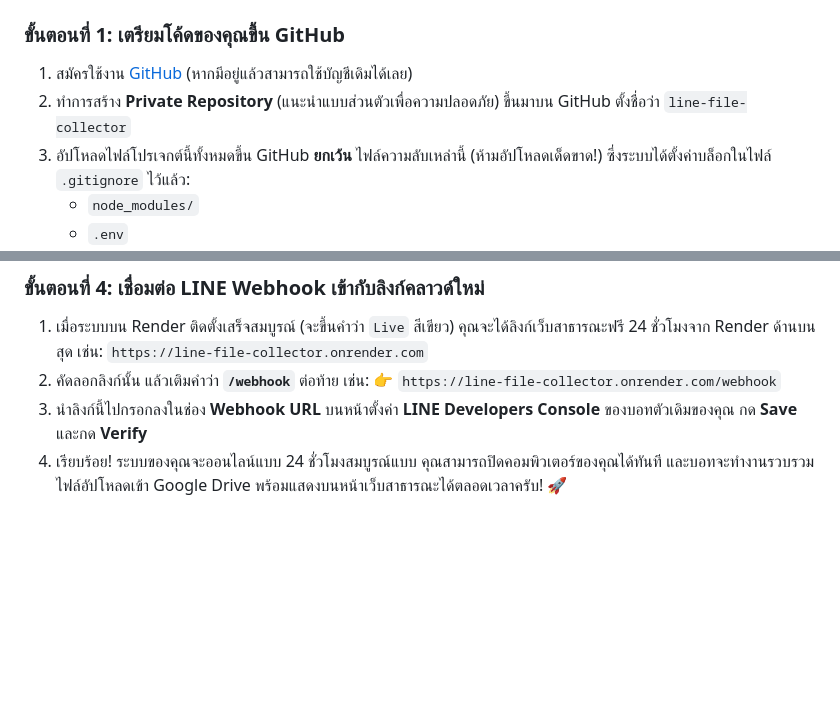
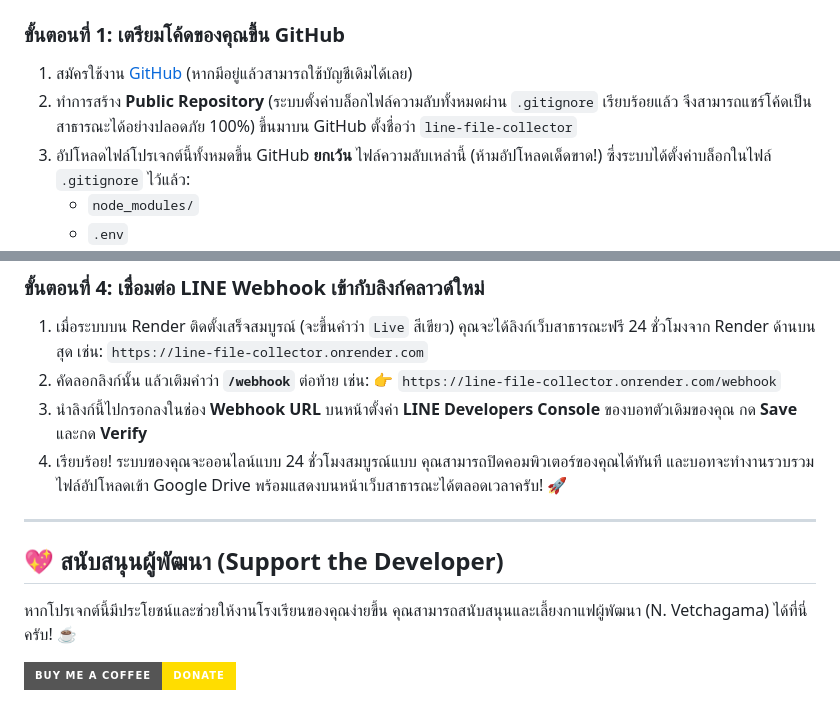
Before and after one commit to dodophoenix1/line-file-collector, a Markdown page: README.md, 2 parts joined by grey strips. GitHub-like rendering; badges without logos; blank space fills up the shorter version.

Commit message:
docs: add Buy Me a Coffee link to README and update visibility instructions

```diff
--- a/README.md
+++ b/README.md
@@ -10,7 +10,7 @@
 
 ### ขั้นตอนที่ 1: เตรียมโค้ดของคุณขึ้น GitHub
 1. สมัครใช้งาน [GitHub](https://github.com/) (หากมีอยู่แล้วสามารถใช้บัญชีเดิมได้เลย)
-2. ทำการสร้าง **Private Repository** (แนะนำแบบส่วนตัวเพื่อความปลอดภัย) ขึ้นมาบน GitHub ตั้งชื่อว่า `line-file-collector`
+2. ทำการสร้าง **Public Repository** (ระบบตั้งค่าบล็อกไฟล์ความลับทั้งหมดผ่าน `.gitignore` เรียบร้อยแล้ว จึงสามารถแชร์โค้ดเป็นสาธารณะได้อย่างปลอดภัย 100%) ขึ้นมาบน GitHub ตั้งชื่อว่า `line-file-collector`
 3. อัปโหลดไฟล์โปรเจกต์นี้ทั้งหมดขึ้น GitHub **ยกเว้น** ไฟล์ความลับเหล่านี้ (ห้ามอัปโหลดเด็ดขาด!) ซึ่งระบบได้ตั้งค่าบล็อกในไฟล์ `.gitignore` ไว้แล้ว:
    - `node_modules/`
    - `.env`
@@ -62,3 +62,11 @@
    👉 `https://line-file-collector.onrender.com/webhook`
 3. นำลิงก์นี้ไปกรอกลงในช่อง **Webhook URL** บนหน้าตั้งค่า **LINE Developers Console** ของบอทตัวเดิมของคุณ กด **Save** และกด **Verify**
 4. เรียบร้อย! ระบบของคุณจะออนไลน์แบบ 24 ชั่วโมงสมบูรณ์แบบ คุณสามารถปิดคอมพิวเตอร์ของคุณได้ทันที และบอทจะทำงานรวบรวมไฟล์อัปโหลดเข้า Google Drive พร้อมแสดงบนหน้าเว็บสาธารณะได้ตลอดเวลาครับ! 🚀
+
+---
+
+## 💖 สนับสนุนผู้พัฒนา (Support the Developer)
+
+หากโปรเจกต์นี้มีประโยชน์และช่วยให้งานโรงเรียนของคุณง่ายขึ้น คุณสามารถสนับสนุนและเลี้ยงกาแฟผู้พัฒนา (N. Vetchagama) ได้ที่นี่ครับ! ☕
+
+[![Buy Me A Coffee](https://img.shields.io/badge/Buy%20Me%20A%20Coffee-Donate-FFDD00?style=for-the-badge&logo=buy-me-a-coffee&logoColor=black)](https://www.buymeacoffee.com/dodophoenix1)
```
